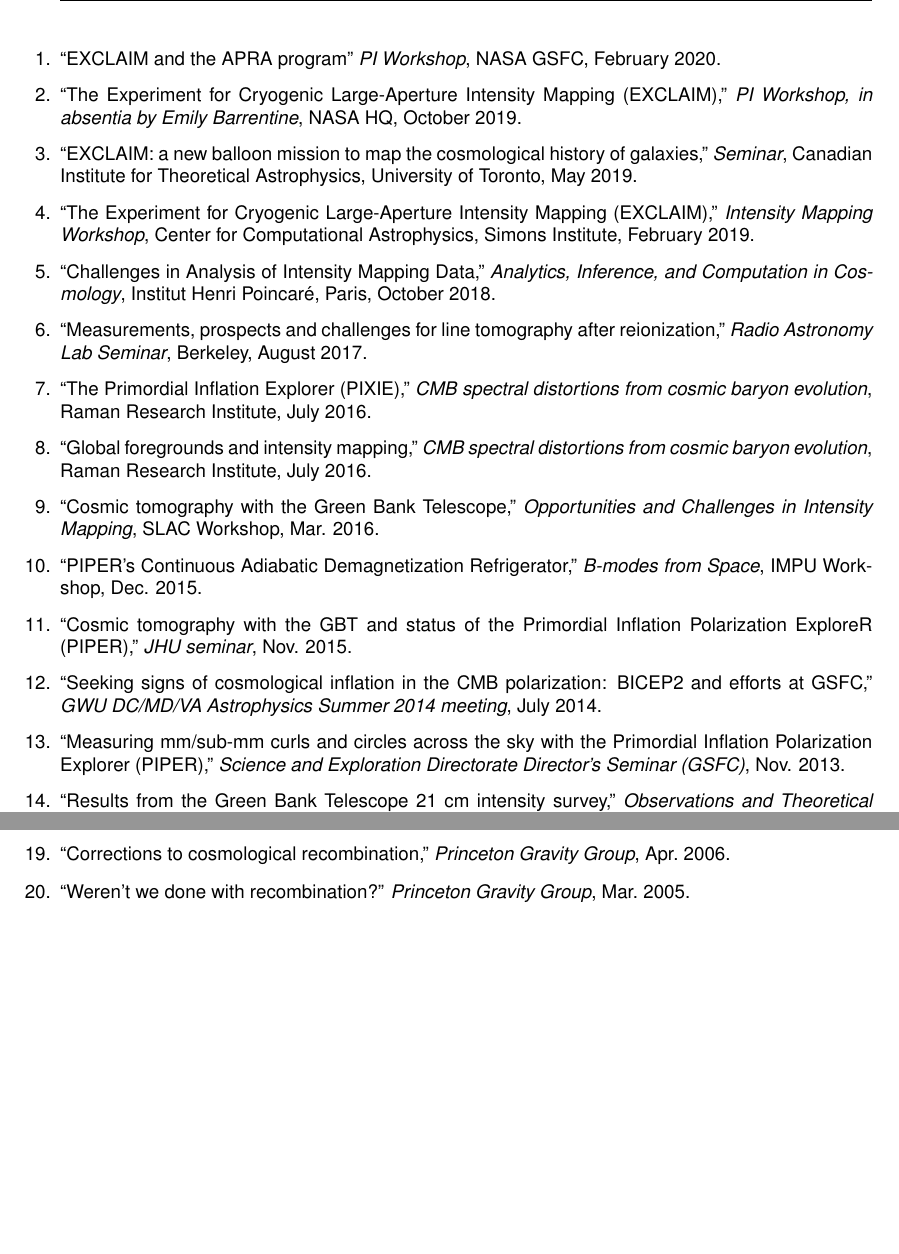
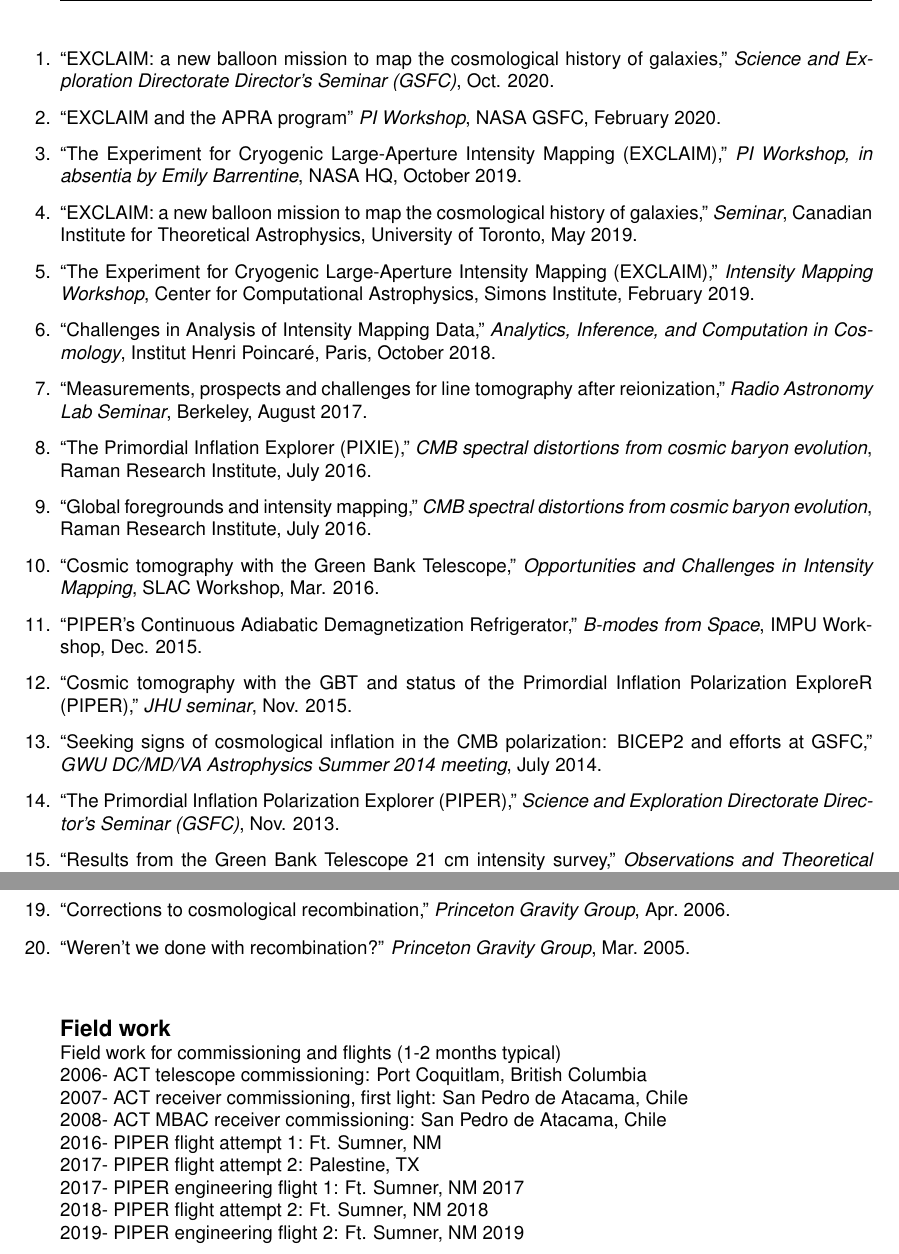
Before and after one commit to eric-switzer/cv_switzer, a LaTeX CV (cv_switzer_online.tex, which reads definitions.tex): two parts of pages 12 and 14 of 14, joined at a grey line, cut at the place of the change, the shorter picture padded with empty space. Compiled offline with pdfLaTeX.

Commit message:
added field work and SED seminar

```diff
--- a/cv_switzer_online.tex
+++ b/cv_switzer_online.tex
@@ -59,6 +59,7 @@
 \training{$\rightarrow$}
 \invitedtalks{$\rightarrow$}
 ~\\ \uninvitedtalks{$\rightarrow$}
+~\\ \fieldwork
 %~\\ \hobbies
 %~\\ \recreferences{$\rightarrow$}
 
--- a/definitions.tex
+++ b/definitions.tex
@@ -1,4 +1,4 @@
-\newcommand{\lastupdated}{September 22, 2020}
+\newcommand{\lastupdated}{October 8, 2020}
 
 \definecolor{light-gray}{gray}{0.60}
 \definecolor{dark-gray}{gray}{0.30}
@@ -95,6 +95,21 @@ diffuse 21 cm emission at $z\sim 1$. Dissertation adviser: Lyman Page.  Title: {
 \end{resitem}
 }
 
+\newcommand{\fieldwork}[1]{
+\begin{resitem}
+\item \reshead{Field work}
+\item Field work for commissioning and flights (1-2 months typical)
+\item 2006-     ACT telescope commissioning: Port Coquitlam, British Columbia
+\item 2007-     ACT receiver commissioning, first light: San Pedro de Atacama, Chile
+\item 2008-     ACT MBAC receiver commissioning: San Pedro de Atacama, Chile
+\item 2016-     PIPER flight attempt 1: Ft. Sumner, NM
+\item 2017-     PIPER flight attempt 2: Palestine, TX
+\item 2017-     PIPER engineering flight 1: Ft. Sumner, NM 2017
+\item 2018-     PIPER flight attempt 2: Ft. Sumner, NM 2018
+\item 2019-     PIPER engineering flight 2: Ft. Sumner, NM 2019
+\end{resitem}
+}
+
 \newcommand{\teachingservice}[1]{
 ~\\ \reshead{Teaching, Service and Outreach}\\~\\
 \begin{tabular}{l p{12cm}} %\multicolumn{2}{l}
@@ -680,6 +695,10 @@ Chem.\ Soc.\ }~{\bf 120} 3530-3531 (1998).}
 %------------------------------------------------------------------------------
 %Whitepapers Endorsed CMB S4, PICO Author of IM Author/endorser of spectral
 %distortion
+\newcommand{\SEDEXCLAIM}{``EXCLAIM: a new balloon mission to map the
+cosmological history of galaxies," {\em Science and Exploration Directorate
+Director's Seminar (GSFC)}, Oct. 2020.} % Oct 8
+
 \newcommand{\PIPERAASDetector}{R. Datta for PIPER Collaboration, ``The
 Primordial Inflation Polarization ExploreR (PIPER): Preflight Characterization
 of the Detector Arrays," {\em AAS 236}, June 2020.}
@@ -801,9 +820,9 @@ Primordial Inflation Polarization ExploreR (PIPER)," {\em JHU seminar}, Nov.
 polarization: BICEP2 and efforts at GSFC," {\em GWU DC/MD/VA Astrophysics
 Summer 2014 meeting}, July 2014.} % July 10
 
-\newcommand{\SEDPIPER}{``Measuring mm/sub-mm curls and circles across the sky
-with the Primordial Inflation Polarization Explorer (PIPER)," {\em Science and
-Exploration Directorate Director's Seminar (GSFC)}, Nov. 2013.} % Nov 8
+\newcommand{\SEDPIPER}{``The Primordial Inflation Polarization Explorer
+(PIPER)," {\em Science and Exploration Directorate Director's Seminar (GSFC)},
+Nov.  2013.} % Nov 8
 
 \newcommand{\KITPGBT}{``Results from the Green Bank Telescope 21 cm intensity
 survey," {\em Observations and Theoretical Challenges in Primordial Cosmology
@@ -1051,7 +1070,7 @@ asteroid 72-Feronia, submitted to Harvard small planet catalog. (1998).}
 \begin{enumerate}
 \item \ACTfoursummaryhttp{#1}
 \item \ACTfourpowerhttp{#1}
-\item \PIPERwindows{#1}
+\item \PIPERwindows
 \end{enumerate}
 }
 
@@ -1177,6 +1196,7 @@ asteroid 72-Feronia, submitted to Harvard small planet catalog. (1998).}
 \newcommand{\talks}[1]{
 \reshead{Talks, posters}
 \begin{enumerate}
+\item \SEDEXCLAIM
 \item \PIPERAASMissionhttp{#1}
 \item \PIPERAASFlighthttp{#1}
 \item \PIPERAASDetectorhttp{#1}
@@ -1231,6 +1251,7 @@ asteroid 72-Feronia, submitted to Harvard small planet catalog. (1998).}
 \newcommand{\invitedtalks}[1]{
 \reshead{Invited Talks}
 \begin{enumerate}
+\item \SEDEXCLAIM
 \item \GSFCAPRA
 \item \HQEXCLAIMone
 \item \CITAEXCLAIM
```
Also changed, not shown: cv_switzer_online.pdf, definitions.tex (2 more changed lines).
